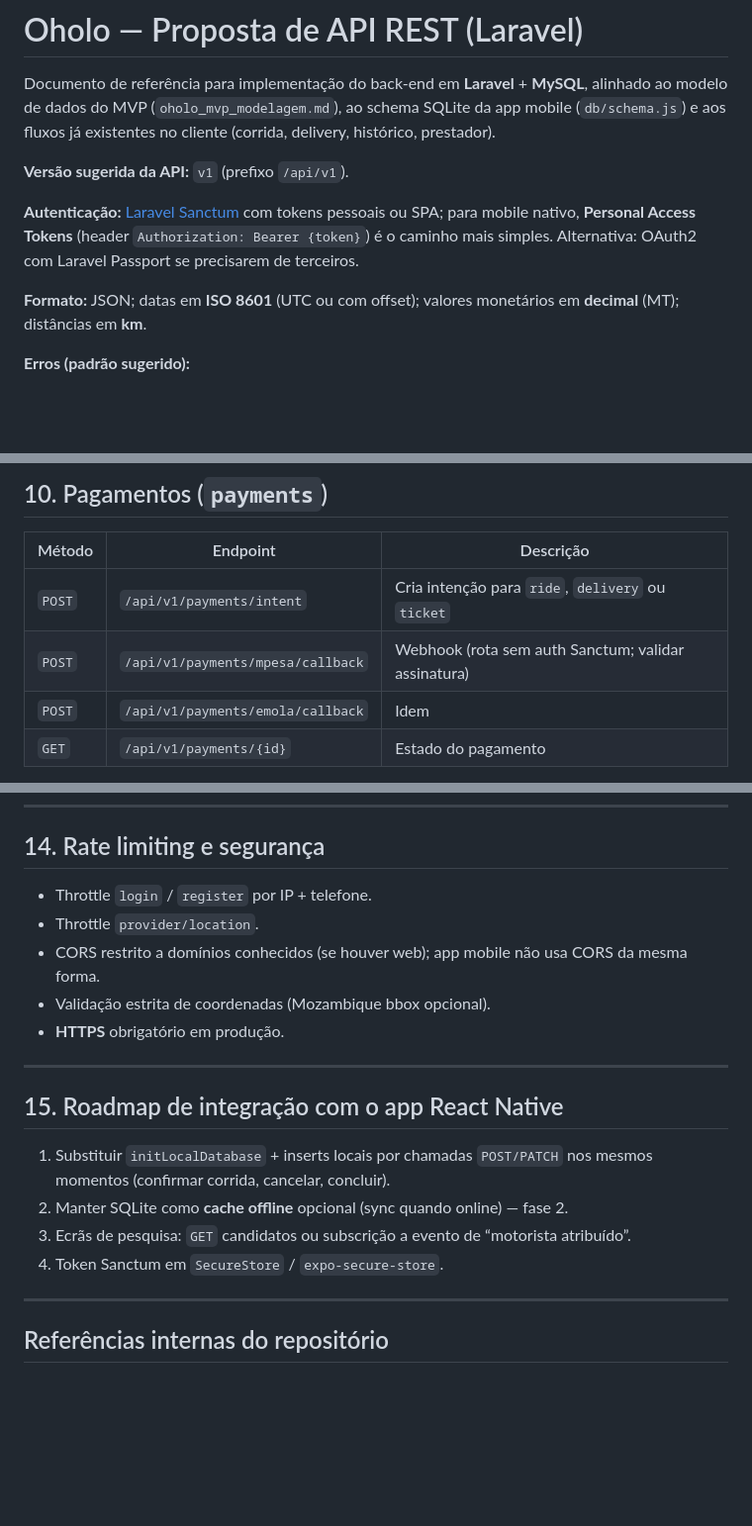
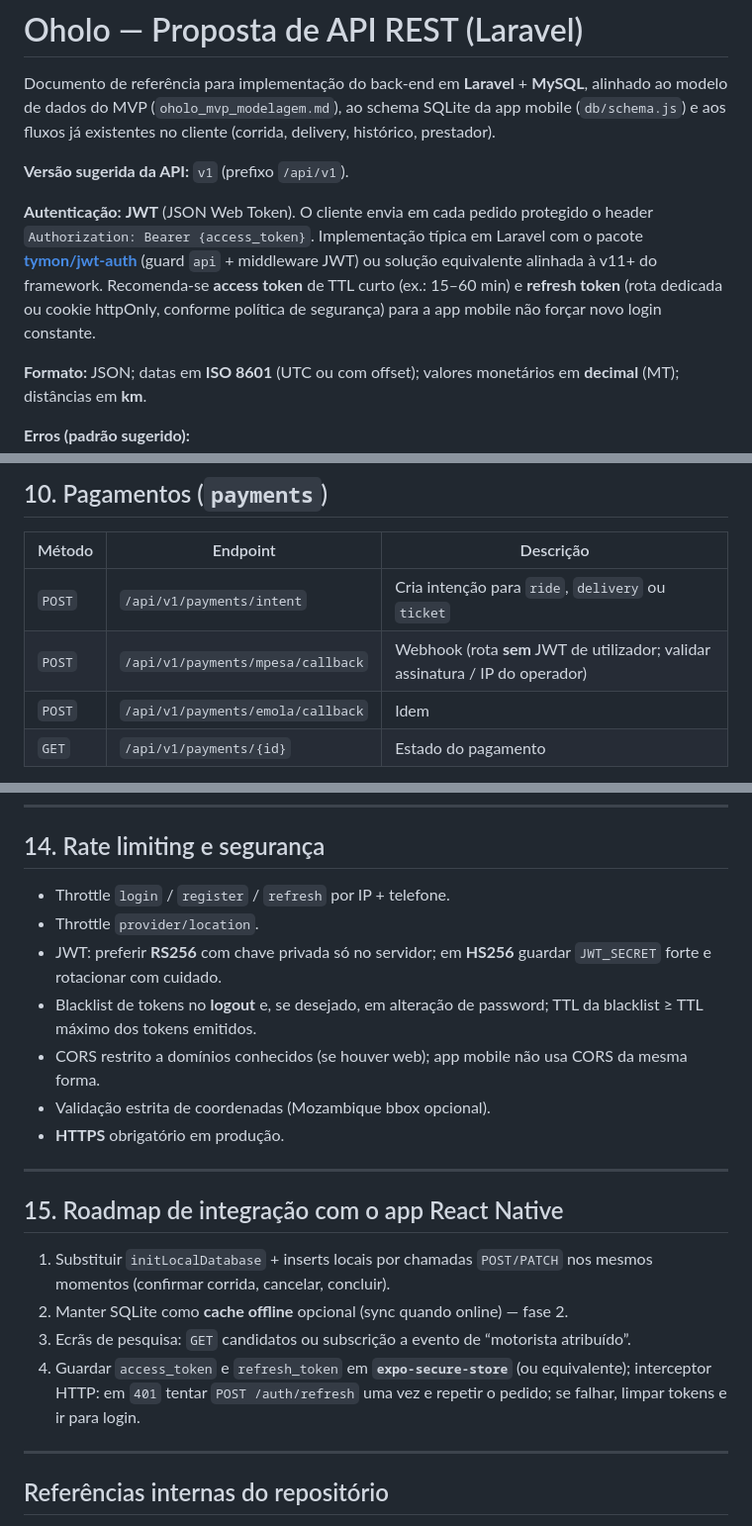
Before and after one commit to Sebastiao-WEB/oholo, a Markdown page: mobile/docs/laravel-api-modelagem.md, 3 parts joined by grey strips. Shown at 99% size. Rendered like a GitHub page; blank space fills up the shorter version.

```diff
--- a/mobile/docs/laravel-api-modelagem.md
+++ b/mobile/docs/laravel-api-modelagem.md
@@ -4,7 +4,7 @@ Documento de referência para implementação do back-end em **Laravel** + **MyS
 
 **Versão sugerida da API:** `v1` (prefixo `/api/v1`).
 
-**Autenticação:** [Laravel Sanctum](https://laravel.com/docs/sanctum) com tokens pessoais ou SPA; para mobile nativo, **Personal Access Tokens** (header `Authorization: Bearer {token}`) é o caminho mais simples. Alternativa: OAuth2 com Laravel Passport se precisarem de terceiros.
+**Autenticação:** **JWT** (JSON Web Token). O cliente envia em cada pedido protegido o header `Authorization: Bearer {access_token}`. Implementação típica em Laravel com o pacote [**tymon/jwt-auth**](https://github.com/tymondesigns/jwt-auth) (guard `api` + middleware JWT) ou solução equivalente alinhada à v11+ do framework. Recomenda-se **access token** de TTL curto (ex.: 15–60 min) e **refresh token** (rota dedicada ou cookie httpOnly, conforme política de segurança) para a app mobile não forçar novo login constante.
 
 **Formato:** JSON; datas em **ISO 8601** (UTC ou com offset); valores monetários em **decimal** (MT); distâncias em **km**.
 
@@ -265,7 +272,7 @@ Endpoints de “ofertas” podem ser REST (`GET .../offers`) ou eventos só por
 | Método | Endpoint | Descrição |
 |--------|----------|-----------|
 | `POST` | `/api/v1/payments/intent` | Cria intenção para `ride`, `delivery` ou `ticket` |
-| `POST` | `/api/v1/payments/mpesa/callback` | Webhook (rota sem auth Sanctum; validar assinatura) |
+| `POST` | `/api/v1/payments/mpesa/callback` | Webhook (rota **sem** JWT de utilizador; validar assinatura / IP do operador) |
 | `POST` | `/api/v1/payments/emola/callback` | Idem |
 | `GET` | `/api/v1/payments/{id}` | Estado do pagamento |
 
@@ -335,8 +344,10 @@ Garantir nas migrações Laravel (além do MVP .md):
 
 ## 14. Rate limiting e segurança
 
-- Throttle `login` / `register` por IP + telefone.
+- Throttle `login` / `register` / `refresh` por IP + telefone.
 - Throttle `provider/location`.
+- JWT: preferir **RS256** com chave privada só no servidor; em **HS256** guardar `JWT_SECRET` forte e rotacionar com cuidado.
+- Blacklist de tokens no **logout** e, se desejado, em alteração de password; TTL da blacklist ≥ TTL máximo dos tokens emitidos.
 - CORS restrito a domínios conhecidos (se houver web); app mobile não usa CORS da mesma forma.
 - Validação estrita de coordenadas (Mozambique bbox opcional).
 - **HTTPS** obrigatório em produção.
@@ -348,7 +359,7 @@ Garantir nas migrações Laravel (além do MVP .md):
 1. Substituir `initLocalDatabase` + inserts locais por chamadas `POST/PATCH` nos mesmos momentos (confirmar corrida, cancelar, concluir).
 2. Manter SQLite como **cache offline** opcional (sync quando online) — fase 2.
 3. Ecrãs de pesquisa: `GET` candidatos ou subscrição a evento de “motorista atribuído”.
-4. Token Sanctum em `SecureStore` / `expo-secure-store`.
+4. Guardar `access_token` e `refresh_token` em **`expo-secure-store`** (ou equivalente); interceptor HTTP: em `401` tentar `POST /auth/refresh` uma vez e repetir o pedido; se falhar, limpar tokens e ir para login.
 
 ---
 
```
Also changed, not shown: other parts of mobile/docs/laravel-api-modelagem.md (+18 -9 lines).
